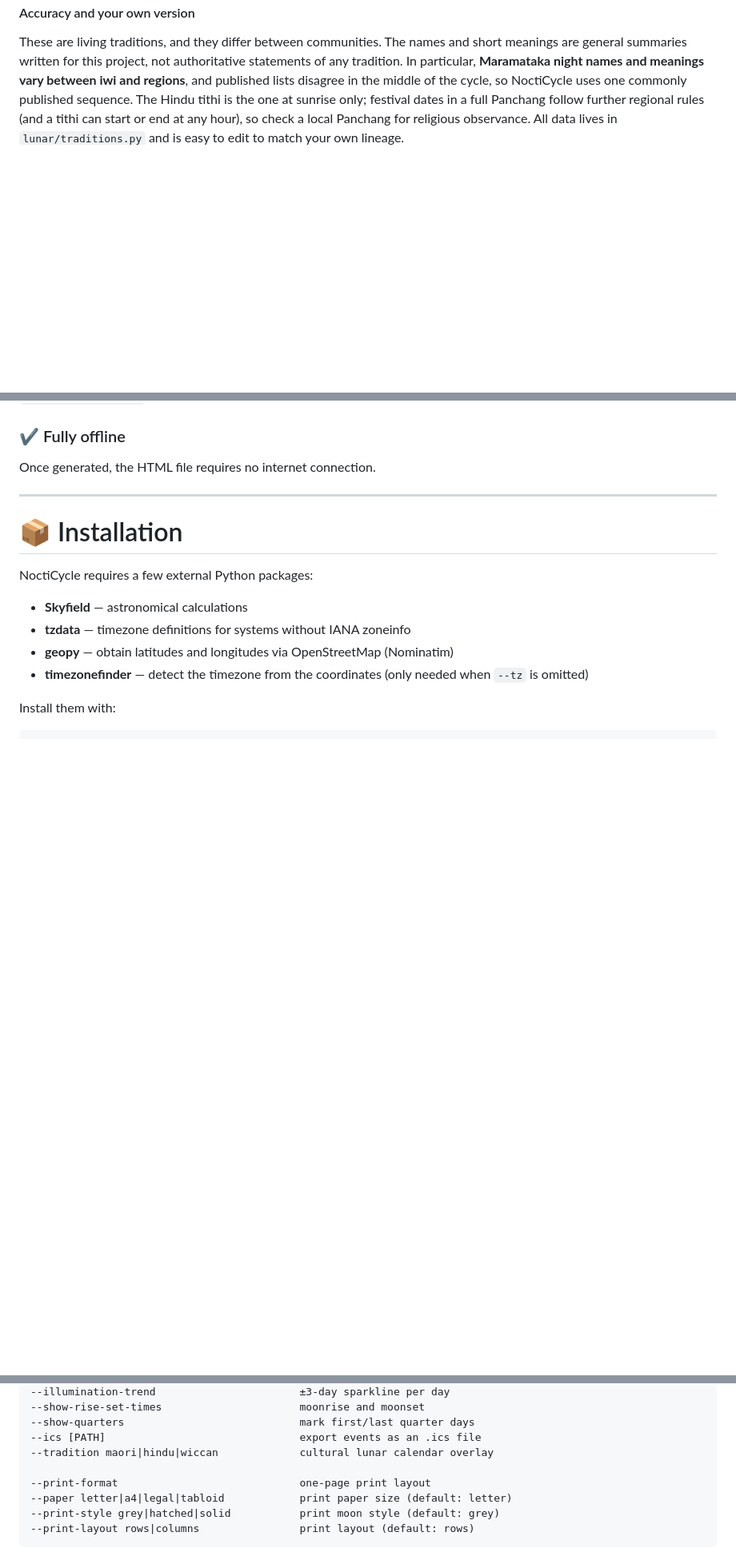
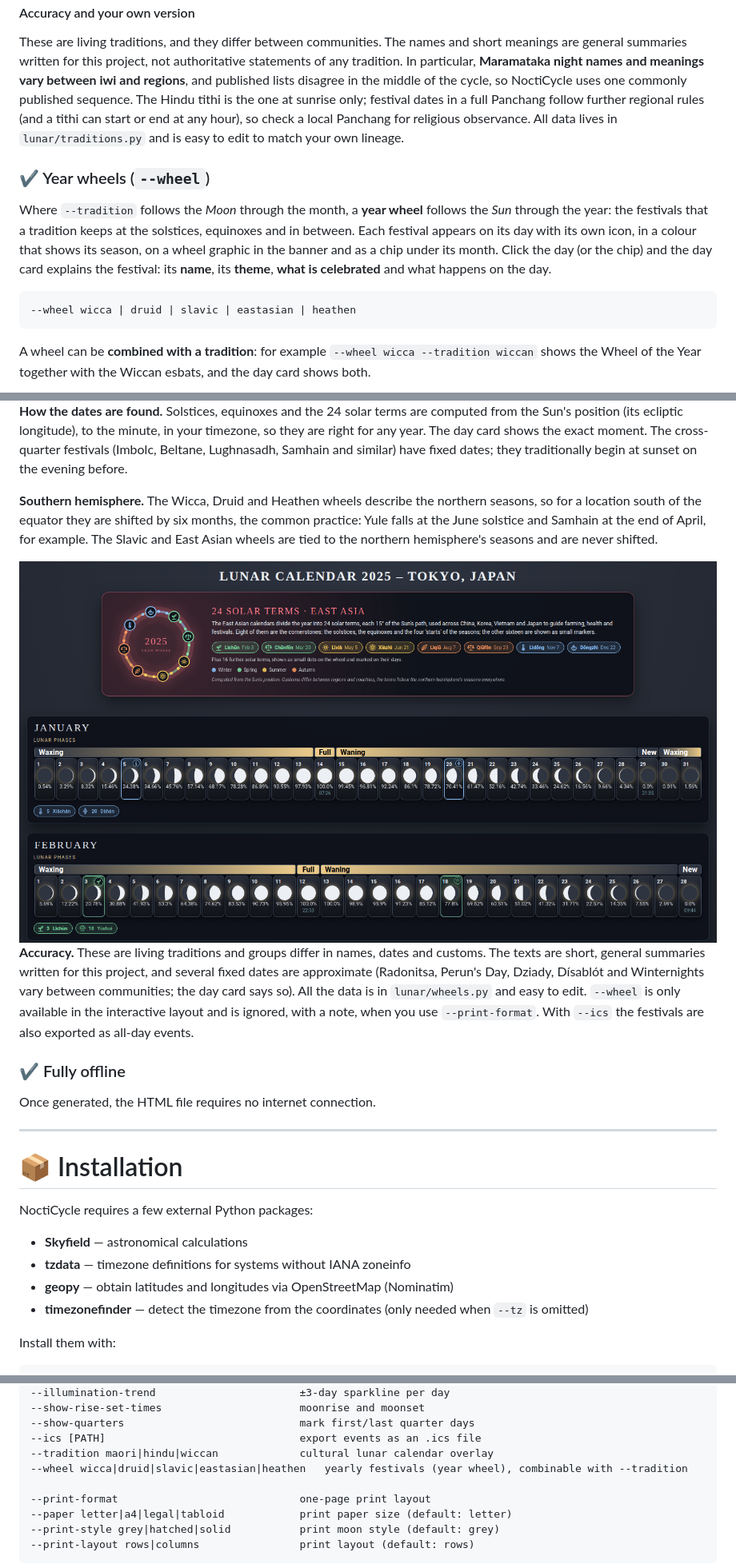
Before and after one commit to vfuoglio/nocticycle, a Markdown page: README.md, 3 parts joined by grey strips. Shown at 80% size. GitHub-like rendering; pictures changed too: screenshots/wheel_eastasian.png (added); blank space fills up the shorter version.

Commit message:
feat: add --wheel year wheels (Wicca, Druid, Slavic, East Asian solar terms, Heathen) with event icons and day-card explanations

````diff
--- a/README.md
+++ b/README.md
@@ -198,3 +199,18 @@ regional rules (and a tithi can start or end at any hour), so check a local Panc
 observance. All data lives in `lunar/traditions.py` and is easy to edit to match your own
 lineage.
 
+### ✔ Year wheels (`--wheel`)
+
+Where `--tradition` follows the *Moon* through the month, a **year wheel** follows the *Sun* through the
+year: the festivals that a tradition keeps at the solstices, equinoxes and in between. Each festival
+appears on its day with its own icon, in a colour that shows its season, on a wheel graphic in the
+banner and as a chip under its month. Click the day (or the chip) and the day card explains the
+festival: its **name**, its **theme**, **what is celebrated** and what happens on the day.
+
+```
+--wheel wicca | druid | slavic | eastasian | heathen
+```
+
+A wheel can be **combined with a tradition**: for example `--wheel wicca --tradition wiccan` shows the
+Wheel of the Year together with the Wiccan esbats, and the day card shows both.
+
@@ -201,3 +233,24 @@ lineage.
+**How the dates are found.** Solstices, equinoxes and the 24 solar terms are computed from the Sun's
+position (its ecliptic longitude), to the minute, in your timezone, so they are right for any year. The
+day card shows the exact moment. The cross-quarter festivals (Imbolc, Beltane, Lughnasadh, Samhain and
+similar) have fixed dates; they traditionally begin at sunset on the evening before.
+
+**Southern hemisphere.** The Wicca, Druid and Heathen wheels describe the northern seasons, so for a
+location south of the equator they are shifted by six months, the common practice: Yule falls at the
+June solstice and Samhain at the end of April, for example. The Slavic and East Asian wheels are tied to
+the northern hemisphere's seasons and are never shifted.
+
+<a href="screenshots/wheel_eastasian.png">
+  <img src="screenshots/wheel_eastasian.png" alt="The 24 solar terms for Tokyo, 2025" width="100%" style="border-radius: 8px; border: 1px solid #ccc;" />
+</a>
+
+**Accuracy.** These are living traditions and groups differ in names, dates and customs. The texts are
+short, general summaries written for this project, and several fixed dates are approximate (Radonitsa,
+Perun's Day, Dziady, Dísablót and Winternights vary between communities; the day card says so). All
+the data is in `lunar/wheels.py` and easy to edit. `--wheel` is only available in the interactive layout
+and is ignored, with a note, when you use `--print-format`. With `--ics` the festivals are also exported
+as all-day events.
+
 ### ✔ Fully offline
 
 Once generated, the HTML file requires no internet connection.
@@ -377,6 +431,7 @@ Command-line flags override these values.
 --show-quarters                            mark first/last quarter days
 --ics [PATH]                               export events as an .ics file
 --tradition maori|hindu|wiccan             cultural lunar calendar overlay
+--wheel wicca|druid|slavic|eastasian|heathen   yearly festivals (year wheel), combinable with --tradition
 
 --print-format                             one-page print layout
 --paper letter|a4|legal|tabloid            print paper size (default: letter)
````
Also changed, not shown: other parts of README.md (+29 -0 lines), screenshots/wheel_day_card.png (added), screenshots/wheel_wicca_esbat.png (added), 10 other files.
